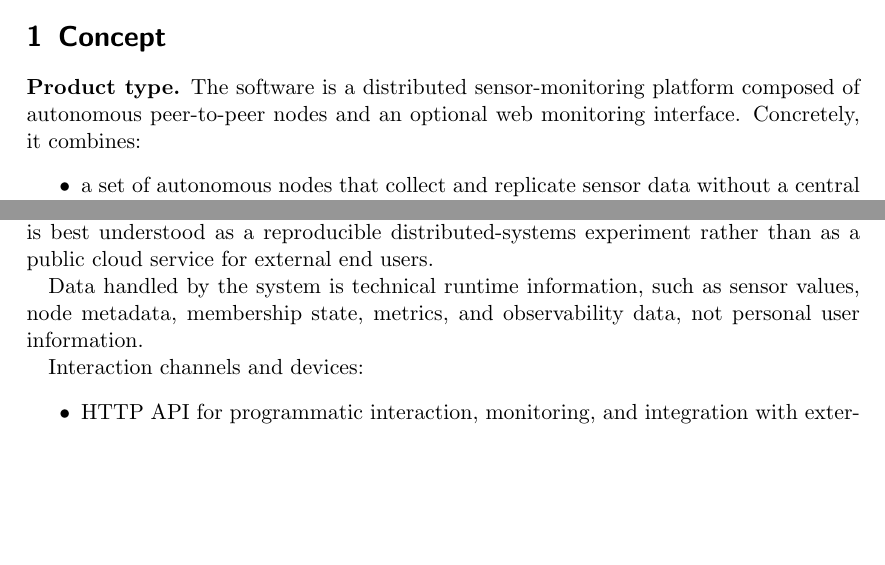
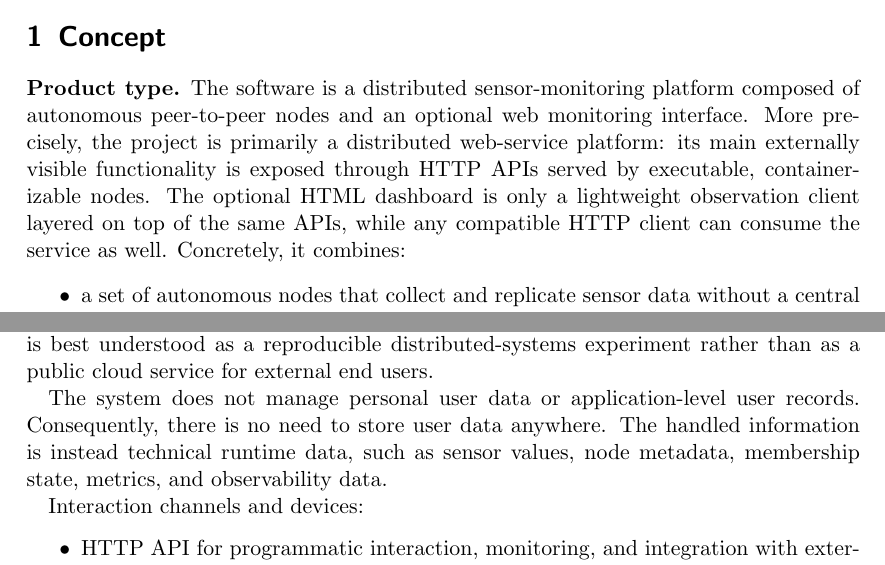
Before and after one commit to AlexSantini10/distributed-sensor-hub-report, a LaTeX paper (distributed-systems-final-report.tex, which reads chapters/01-concept.tex): two parts of pages 2 and 3 of 45, joined at a grey line, cut so that both start at the same text, the shorter picture padded with empty space. Compiled offline with pdfLaTeX.

Commit message:
docs(report): concept completed

```diff
--- a/chapters/01-concept.tex
+++ b/chapters/01-concept.tex
@@ -2,6 +2,7 @@
 
 \textbf{Product type.}
 The software is a distributed sensor-monitoring platform composed of autonomous peer-to-peer nodes and an optional web monitoring interface.
+More precisely, the project is primarily a distributed web-service platform: its main externally visible functionality is exposed through HTTP APIs served by executable, containerizable nodes. The optional HTML dashboard is only a lightweight observation client layered on top of the same APIs, while any compatible HTTP client can consume the service as well.
 Concretely, it combines:
 \begin{itemize}
   \item a set of autonomous nodes that collect and replicate sensor data without a central coordinator;
@@ -29,7 +30,7 @@ Users interact with the system during deployment, routine supervision, and fault
 
 The intended users are trusted operators and observers working on a development machine, Docker host, or controlled laboratory network. In the provided experimental setup, nodes run either as local Python processes or as Docker containers, while users access the exposed HTTP ports from the host machine through a browser, command-line HTTP clients, automated test harnesses, or the static dashboard. Therefore, the project is best understood as a reproducible distributed-systems experiment rather than as a public cloud service for external end users.
 
-Data handled by the system is technical runtime information, such as sensor values, node metadata, membership state, metrics, and observability data, not personal user information.
+The system does not manage personal user data or application-level user records. Consequently, there is no need to store user data anywhere. The handled information is instead technical runtime data, such as sensor values, node metadata, membership state, metrics, and observability data.
 
 Interaction channels and devices:
 \begin{itemize}
```
